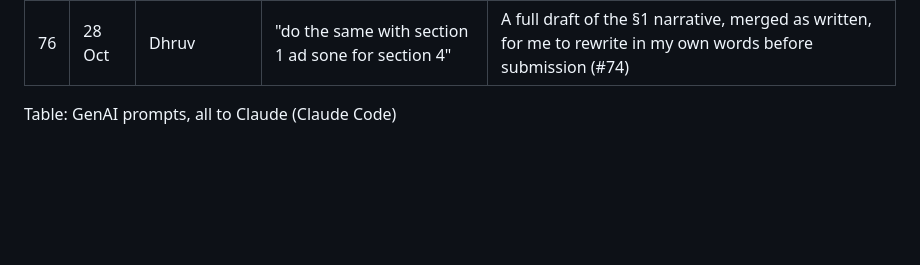
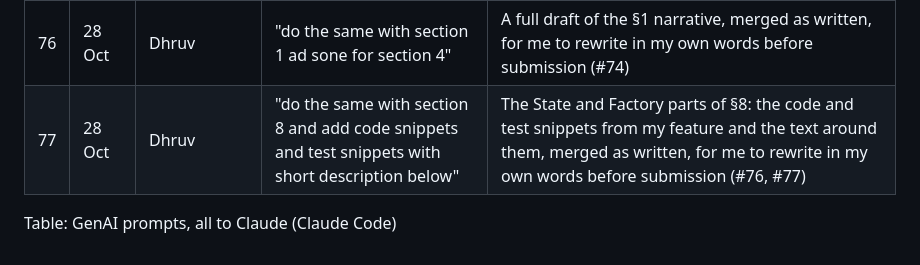
Before and after one commit to CS6451-Advanced-Software-Design/Gym-Membership, a Markdown page: report/genai-prompts.md, the part around the change. Drawn GitHub-style; blank space fills up the shorter version.

Commit message:
docs(report): log the GenAI prompt behind the §8 State and Factory parts

```diff
--- a/report/genai-prompts.md
+++ b/report/genai-prompts.md
@@ -81,5 +81,6 @@ Every prompt went to Claude through Claude Code. Each row keeps the prompts that
 | 74 | 28 Oct | Dhruv | "the AI log is showing text lines after log no 61, how to fix that?" | Removed the blank line that split this table after row 61 (#67) |
 | 75 | 28 Oct | Dhruv | "write some material for section 4 for reference which i will edit later" | A full draft of §4 (use case introduction, UC1 and UC2, the two quality attributes, the two GUI prototypes), merged as written, for me to rewrite in my own words before submission (#68–#72) |
 | 76 | 28 Oct | Dhruv | "do the same with section 1 ad sone for section 4" | A full draft of the §1 narrative, merged as written, for me to rewrite in my own words before submission (#74) |
+| 77 | 28 Oct | Dhruv | "do the same with section 8 and add code snippets and test snippets with short description below" | The State and Factory parts of §8: the code and test snippets from my feature and the text around them, merged as written, for me to rewrite in my own words before submission (#76, #77) |
 
 Table: GenAI prompts, all to Claude (Claude Code)
```
